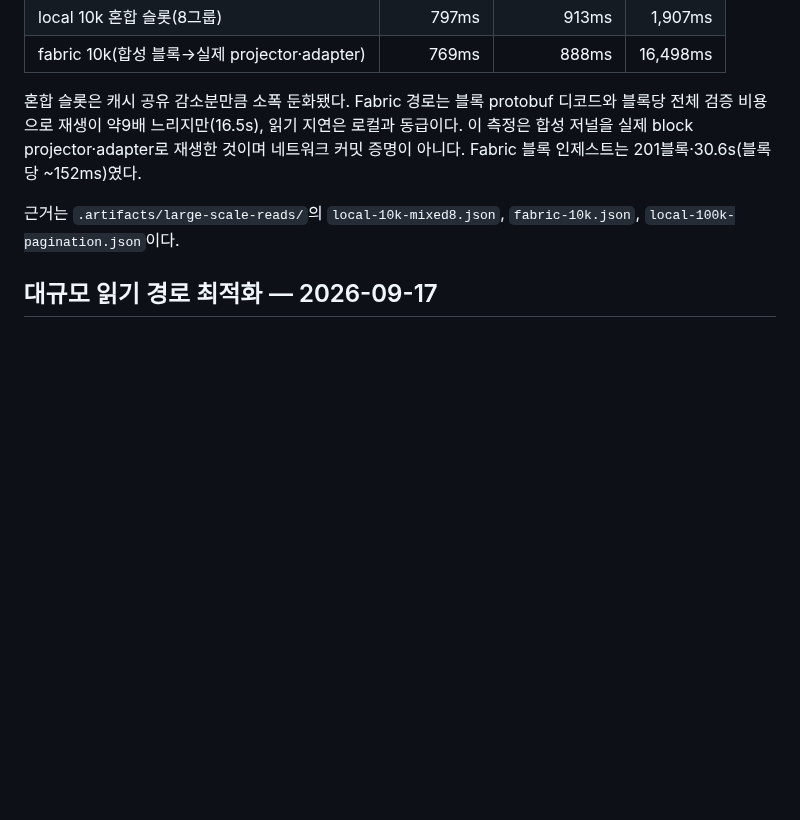
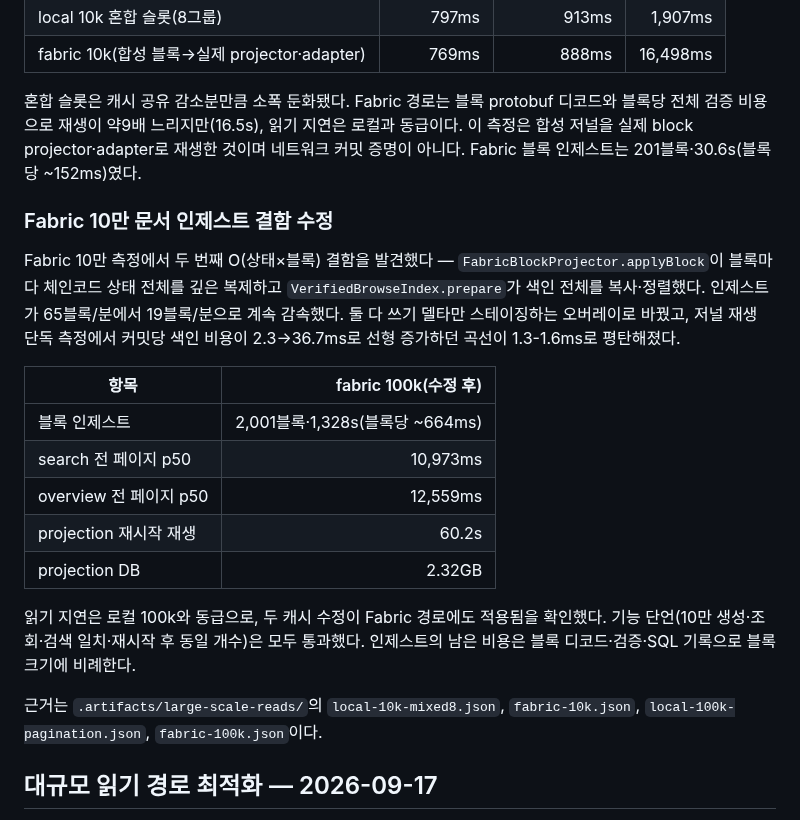
Before and after one commit to ictechgy/knowledger, a Markdown page: docs/VALIDATION.md, the part around the change. GitHub-like rendering; blank space fills up the shorter version.

Commit message:
docs: Fabric 10만 문서 인제스트 결함 수정과 측정 결과 기록
Generated with [Devin](https://devin.ai)

Co-Authored-By: Devin <158243242+devin-ai-integration[bot]@users.noreply.github.com>

```diff
--- a/docs/VALIDATION.md
+++ b/docs/VALIDATION.md
@@ -35,8 +35,28 @@ refs는 상태 객체를 공유하는 포인터 배열이고 검색 ids는 불
 합성 저널을 실제 block projector·adapter로 재생한 것이며 네트워크 커밋 증명이 아니다.
 Fabric 블록 인제스트는 201블록·30.6s(블록당 ~152ms)였다.
 
+### Fabric 10만 문서 인제스트 결함 수정
+
+Fabric 10만 측정에서 두 번째 O(상태×블록) 결함을 발견했다 — `FabricBlockProjector.applyBlock`이
+블록마다 체인코드 상태 전체를 깊은 복제하고 `VerifiedBrowseIndex.prepare`가 색인 전체를
+복사·정렬했다. 인제스트가 65블록/분에서 19블록/분으로 계속 감속했다. 둘 다 쓰기 델타만
+스테이징하는 오버레이로 바꿨고, 저널 재생 단독 측정에서 커밋당 색인 비용이 2.3→36.7ms로
+선형 증가하던 곡선이 1.3-1.6ms로 평탄해졌다.
+
+| 항목 | fabric 100k(수정 후) |
+| --- | ---: |
+| 블록 인제스트 | 2,001블록·1,328s(블록당 ~664ms) |
+| search 전 페이지 p50 | 10,973ms |
+| overview 전 페이지 p50 | 12,559ms |
+| projection 재시작 재생 | 60.2s |
+| projection DB | 2.32GB |
+
+읽기 지연은 로컬 100k와 동급으로, 두 캐시 수정이 Fabric 경로에도 적용됨을 확인했다.
+기능 단언(10만 생성·조회·검색 일치·재시작 후 동일 개수)은 모두 통과했다. 인제스트의 남은
+비용은 블록 디코드·검증·SQL 기록으로 블록 크기에 비례한다.
+
 근거는 `.artifacts/large-scale-reads/`의 `local-10k-mixed8.json`, `fabric-10k.json`,
-`local-100k-pagination.json`이다.
+`local-100k-pagination.json`, `fabric-100k.json`이다.
 
 ## 대규모 읽기 경로 최적화 — 2026-09-17
 
```
